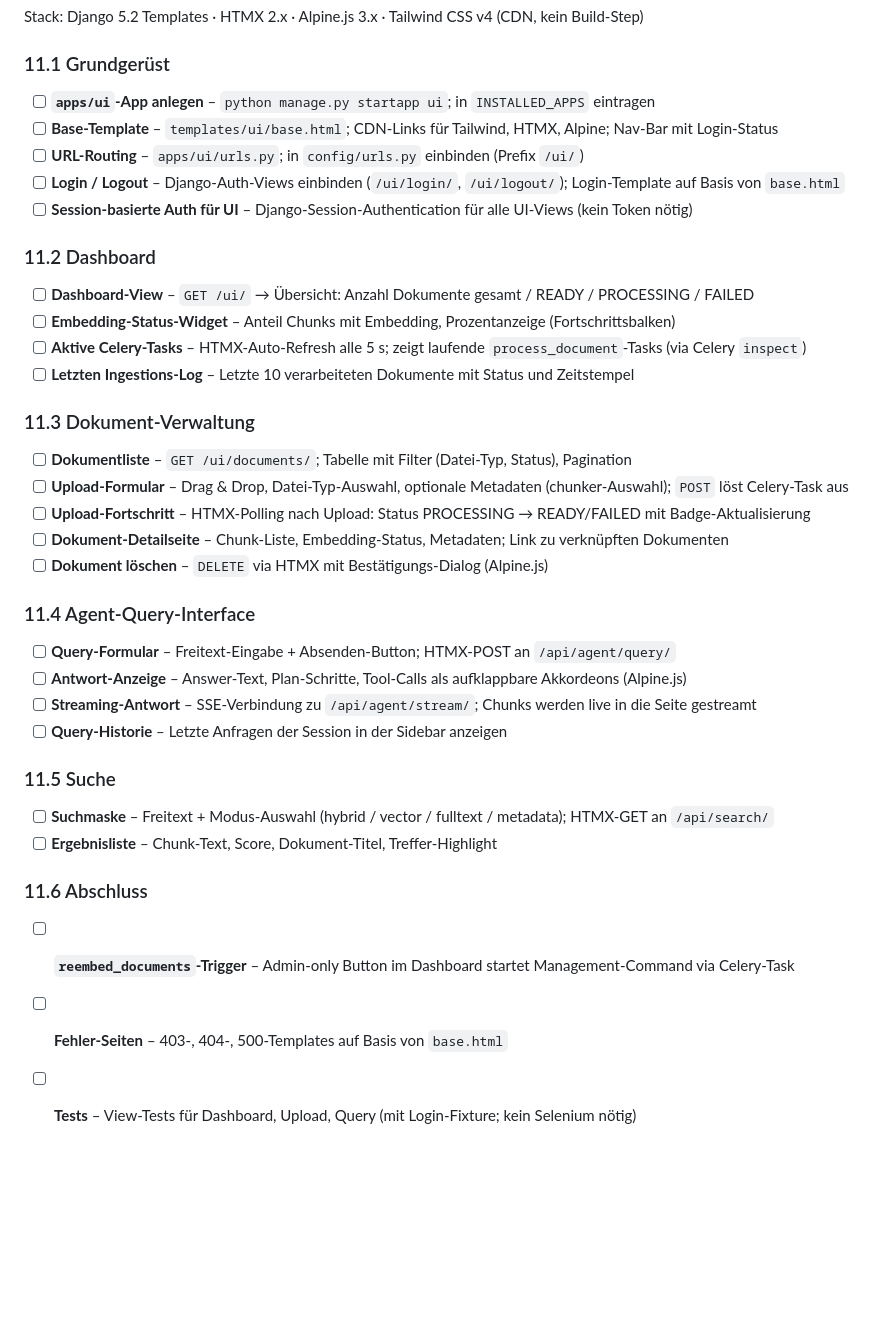
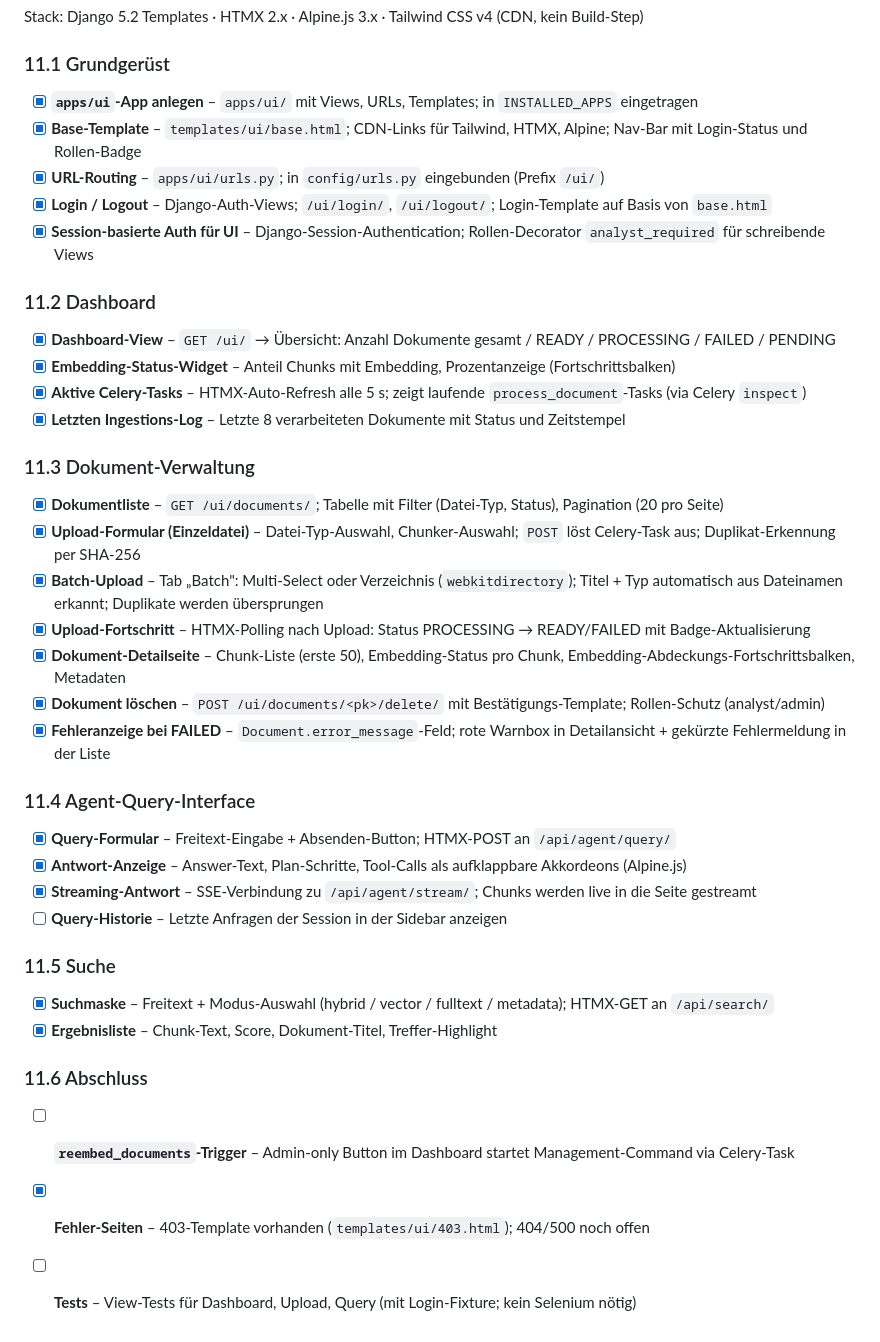
Before and after one commit to RolfMasfelder/agentic_rag, a Markdown page: TODO.md, the part around one of its changes. Rendered like a GitHub page; blank space fills up the shorter version.

Commit message:
docs: update TODO.md – mark UI sections as completed

```diff
--- a/TODO.md
+++ b/TODO.md
@@ -85,41 +85,43 @@ Stack: Django 5.2 Templates · HTMX 2.x · Alpine.js 3.x · Tailwind CSS v4 (CDN
 
 ### 11.1 Grundgerüst
 
-- [ ] **`apps/ui`-App anlegen** – `python manage.py startapp ui`; in `INSTALLED_APPS` eintragen
-- [ ] **Base-Template** – `templates/ui/base.html`; CDN-Links für Tailwind, HTMX, Alpine; Nav-Bar mit Login-Status
-- [ ] **URL-Routing** – `apps/ui/urls.py`; in `config/urls.py` einbinden (Prefix `/ui/`)
-- [ ] **Login / Logout** – Django-Auth-Views einbinden (`/ui/login/`, `/ui/logout/`); Login-Template auf Basis von `base.html`
-- [ ] **Session-basierte Auth für UI** – Django-Session-Authentication für alle UI-Views (kein Token nötig)
+- [x] **`apps/ui`-App anlegen** – `apps/ui/` mit Views, URLs, Templates; in `INSTALLED_APPS` eingetragen
+- [x] **Base-Template** – `templates/ui/base.html`; CDN-Links für Tailwind, HTMX, Alpine; Nav-Bar mit Login-Status und Rollen-Badge
+- [x] **URL-Routing** – `apps/ui/urls.py`; in `config/urls.py` eingebunden (Prefix `/ui/`)
+- [x] **Login / Logout** – Django-Auth-Views; `/ui/login/`, `/ui/logout/`; Login-Template auf Basis von `base.html`
+- [x] **Session-basierte Auth für UI** – Django-Session-Authentication; Rollen-Decorator `analyst_required` für schreibende Views
 
 ### 11.2 Dashboard
 
-- [ ] **Dashboard-View** – `GET /ui/` → Übersicht: Anzahl Dokumente gesamt / READY / PROCESSING / FAILED
-- [ ] **Embedding-Status-Widget** – Anteil Chunks mit Embedding, Prozentanzeige (Fortschrittsbalken)
-- [ ] **Aktive Celery-Tasks** – HTMX-Auto-Refresh alle 5 s; zeigt laufende `process_document`-Tasks (via Celery `inspect`)
-- [ ] **Letzten Ingestions-Log** – Letzte 10 verarbeiteten Dokumente mit Status und Zeitstempel
+- [x] **Dashboard-View** – `GET /ui/` → Übersicht: Anzahl Dokumente gesamt / READY / PROCESSING / FAILED / PENDING
+- [x] **Embedding-Status-Widget** – Anteil Chunks mit Embedding, Prozentanzeige (Fortschrittsbalken)
+- [x] **Aktive Celery-Tasks** – HTMX-Auto-Refresh alle 5 s; zeigt laufende `process_document`-Tasks (via Celery `inspect`)
+- [x] **Letzten Ingestions-Log** – Letzte 8 verarbeiteten Dokumente mit Status und Zeitstempel
 
 ### 11.3 Dokument-Verwaltung
 
-- [ ] **Dokumentliste** – `GET /ui/documents/`; Tabelle mit Filter (Datei-Typ, Status), Pagination
-- [ ] **Upload-Formular** – Drag & Drop, Datei-Typ-Auswahl, optionale Metadaten (chunker-Auswahl); `POST` löst Celery-Task aus
-- [ ] **Upload-Fortschritt** – HTMX-Polling nach Upload: Status PROCESSING → READY/FAILED mit Badge-Aktualisierung
-- [ ] **Dokument-Detailseite** – Chunk-Liste, Embedding-Status, Metadaten; Link zu verknüpften Dokumenten
-- [ ] **Dokument löschen** – `DELETE` via HTMX mit Bestätigungs-Dialog (Alpine.js)
+- [x] **Dokumentliste** – `GET /ui/documents/`; Tabelle mit Filter (Datei-Typ, Status), Pagination (20 pro Seite)
+- [x] **Upload-Formular (Einzeldatei)** – Datei-Typ-Auswahl, Chunker-Auswahl; `POST` löst Celery-Task aus; Duplikat-Erkennung per SHA-256
+- [x] **Batch-Upload** – Tab „Batch": Multi-Select oder Verzeichnis (`webkitdirectory`); Titel + Typ automatisch aus Dateinamen erkannt; Duplikate werden übersprungen
+- [x] **Upload-Fortschritt** – HTMX-Polling nach Upload: Status PROCESSING → READY/FAILED mit Badge-Aktualisierung
+- [x] **Dokument-Detailseite** – Chunk-Liste (erste 50), Embedding-Status pro Chunk, Embedding-Abdeckungs-Fortschrittsbalken, Metadaten
+- [x] **Dokument löschen** – `POST /ui/documents/<pk>/delete/` mit Bestätigungs-Template; Rollen-Schutz (analyst/admin)
+- [x] **Fehleranzeige bei FAILED** – `Document.error_message`-Feld; rote Warnbox in Detailansicht + gekürzte Fehlermeldung in der Liste
 
 ### 11.4 Agent-Query-Interface
 
-- [ ] **Query-Formular** – Freitext-Eingabe + Absenden-Button; HTMX-POST an `/api/agent/query/`
-- [ ] **Antwort-Anzeige** – Answer-Text, Plan-Schritte, Tool-Calls als aufklappbare Akkordeons (Alpine.js)
-- [ ] **Streaming-Antwort** – SSE-Verbindung zu `/api/agent/stream/`; Chunks werden live in die Seite gestreamt
+- [x] **Query-Formular** – Freitext-Eingabe + Absenden-Button; HTMX-POST an `/api/agent/query/`
+- [x] **Antwort-Anzeige** – Answer-Text, Plan-Schritte, Tool-Calls als aufklappbare Akkordeons (Alpine.js)
+- [x] **Streaming-Antwort** – SSE-Verbindung zu `/api/agent/stream/`; Chunks werden live in die Seite gestreamt
 - [ ] **Query-Historie** – Letzte Anfragen der Session in der Sidebar anzeigen
 
 ### 11.5 Suche
 
-- [ ] **Suchmaske** – Freitext + Modus-Auswahl (hybrid / vector / fulltext / metadata); HTMX-GET an `/api/search/`
-- [ ] **Ergebnisliste** – Chunk-Text, Score, Dokument-Titel, Treffer-Highlight
+- [x] **Suchmaske** – Freitext + Modus-Auswahl (hybrid / vector / fulltext / metadata); HTMX-GET an `/api/search/`
+- [x] **Ergebnisliste** – Chunk-Text, Score, Dokument-Titel, Treffer-Highlight
 
 ### 11.6 Abschluss
 
 - [ ] **`reembed_documents`-Trigger** – Admin-only Button im Dashboard startet Management-Command via Celery-Task
-- [ ] **Fehler-Seiten** – 403-, 404-, 500-Templates auf Basis von `base.html`
+- [x] **Fehler-Seiten** – 403-Template vorhanden (`templates/ui/403.html`); 404/500 noch offen
 - [ ] **Tests** – View-Tests für Dashboard, Upload, Query (mit Login-Fixture; kein Selenium nötig)
```
Also changed, not shown: other parts of TODO.md (+1 -1 lines).
